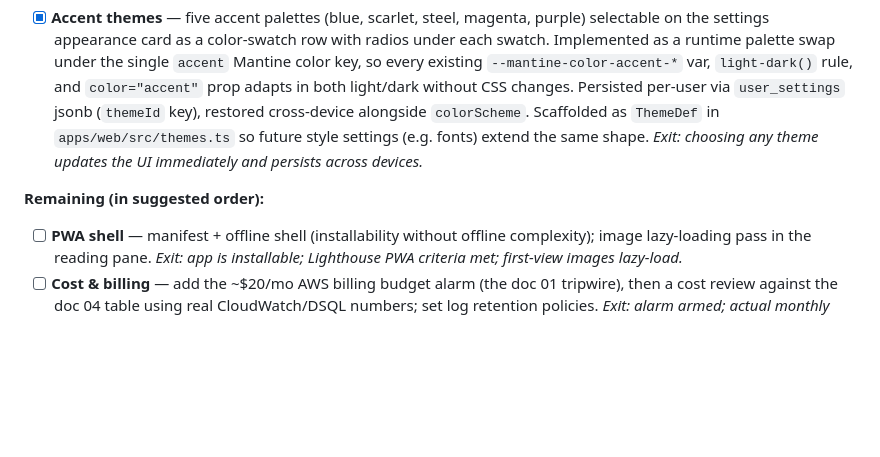
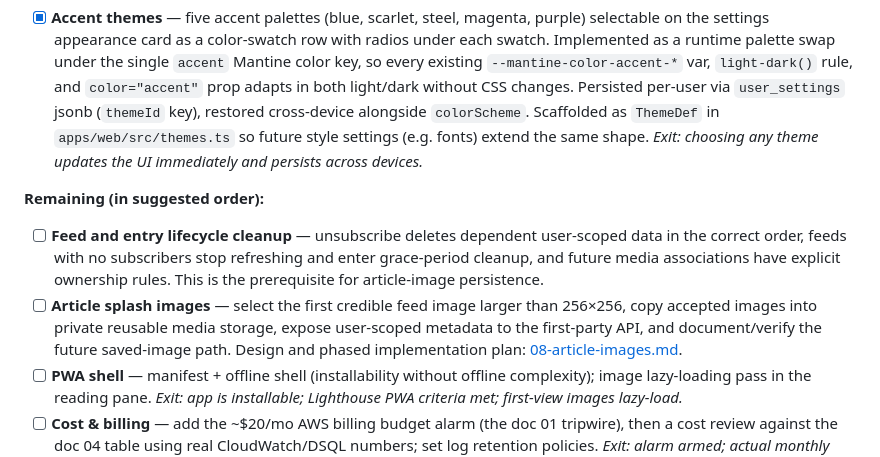
Before and after one commit to rewdy/sparkle-rss, a Markdown page: docs/06-roadmap.md, the part around one of its changes. Rendered like a GitHub page; blank space fills up the shorter version.

Commit message:
docs: plan feed lifecycle and article images

```diff
--- a/docs/06-roadmap.md
+++ b/docs/06-roadmap.md
@@ -211,6 +211,14 @@ session-sized chunk. Check one off (and log it in `docs/decisions.md`) as it lan
   immediately and persists across devices.*
 
 **Remaining (in suggested order):**
+- [ ] **Feed and entry lifecycle cleanup** — unsubscribe deletes dependent
+      user-scoped data in the correct order, feeds with no subscribers stop refreshing
+      and enter grace-period cleanup, and future media associations have explicit
+      ownership rules. This is the prerequisite for article-image persistence.
+- [ ] **Article splash images** — select the first credible feed image larger than
+      256×256, copy accepted images into private reusable media storage, expose
+      user-scoped metadata to the first-party API, and document/verify the future
+      saved-image path. Design and phased implementation plan: [08-article-images.md](08-article-images.md).
 - [ ] **PWA shell** — manifest + offline shell (installability without offline complexity);
       image lazy-loading pass in the reading pane. *Exit: app is installable; Lighthouse
       PWA criteria met; first-view images lazy-load.*
```
Also changed, not shown: other parts of docs/06-roadmap.md (+1 -1 lines), docs/00-overview.md (+1 -0 lines), docs/08-article-images.md (added, +297 -0 lines).
